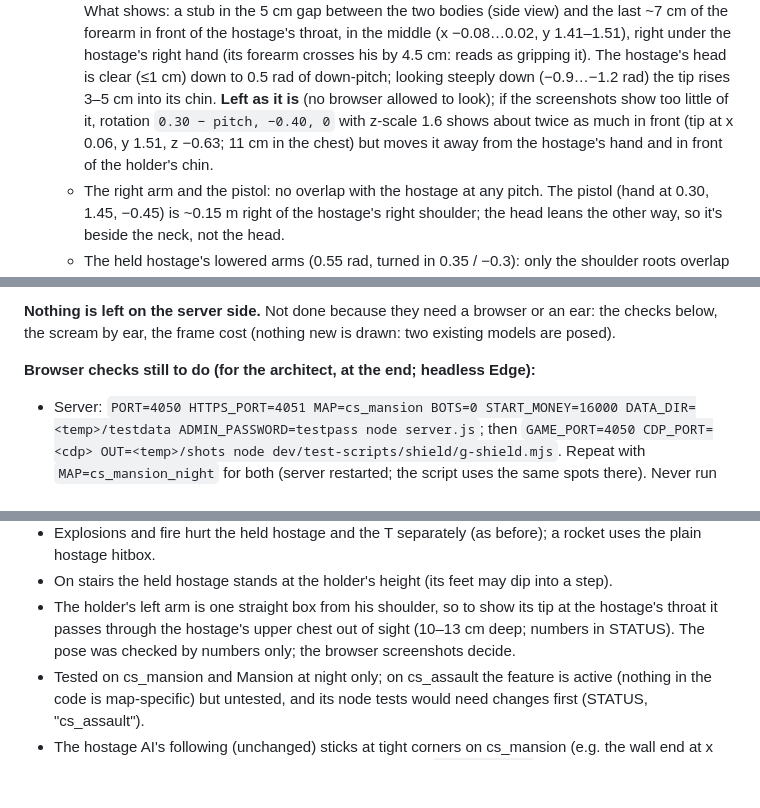
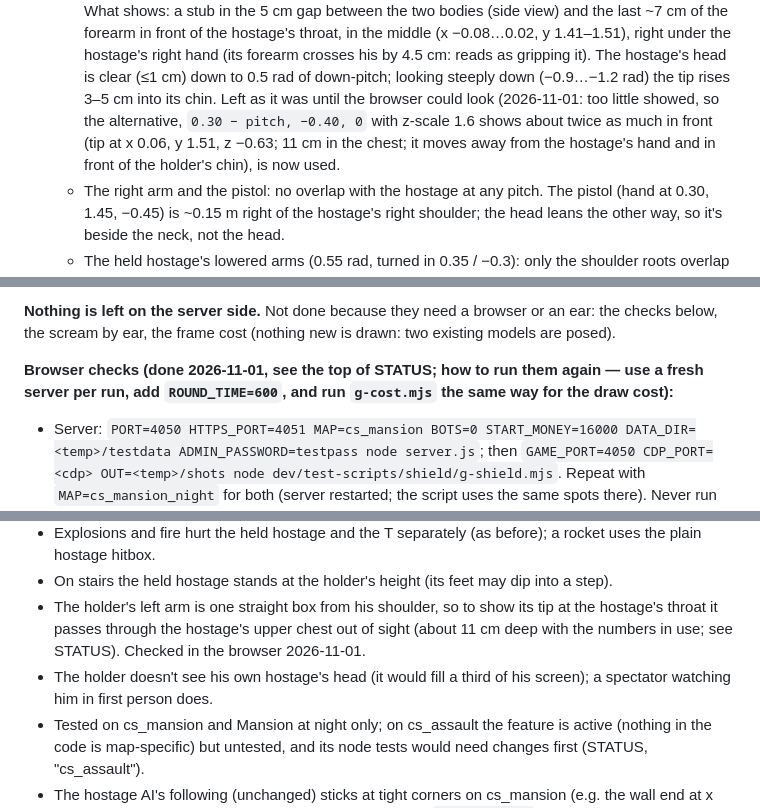
Before and after one commit to ismayilov449/counter-office, a Markdown page: docs/features/shield.md, 3 parts joined by grey strips. GitHub-like rendering; blank space fills up the shorter version.

Commit message:
Human shield: STATUS after the browser tests on both Mansion maps (all pass), the two fixes, the draw cost against main, what's left.
Co-Authored-By: Claude Opus 5.5 <noreply@anthropic.com>

```diff
--- a/docs/features/shield.md
+++ b/docs/features/shield.md
@@ -57,9 +101,9 @@ decision, 2026-10-31: no effort on de_dust2, cs_assault or de_inferno; see "cs_a
     and the last ~7 cm of the forearm in front of the hostage's throat, in the middle (x −0.08…0.02, y 1.41–1.51),
     right under the hostage's right hand (its forearm crosses his by 4.5 cm: reads as gripping it). The hostage's
     head is clear (≤1 cm) down to 0.5 rad of down-pitch; looking steeply down (−0.9…−1.2 rad) the tip rises 3–5 cm
-    into its chin. **Left as it is** (no browser allowed to look); if the screenshots show too little of it, rotation
+    into its chin. Left as it was until the browser could look (2026-11-01: too little showed, so the alternative,
     `0.30 − pitch, −0.40, 0` with z-scale 1.6 shows about twice as much in front (tip at x 0.06, y 1.51, z −0.63;
-    11 cm in the chest) but moves it away from the hostage's hand and in front of the holder's chin.
+    11 cm in the chest; it moves away from the hostage's hand and in front of the holder's chin), is now used.
   - The right arm and the pistol: no overlap with the hostage at any pitch. The pistol (hand at 0.30, 1.45, −0.45) is
     ~0.15 m right of the hostage's right shoulder; the head leans the other way, so it's beside the neck, not the head.
   - The held hostage's lowered arms (0.55 rad, turned in 0.35 / −0.3): only the shoulder roots overlap its own torso,
@@ -79,7 +123,8 @@ corner at (−6.25, −0.31, −14.98). Both test changes were reverted; `g-shie
 **Nothing is left on the server side.** Not done because they need a browser or an ear: the checks below, the
 scream by ear, the frame cost (nothing new is drawn: two existing models are posed).
 
-**Browser checks still to do (for the architect, at the end; headless Edge):**
+**Browser checks (done 2026-11-01, see the top of STATUS; how to run them again — use a fresh server per run, add
+`ROUND_TIME=600`, and run `g-cost.mjs` the same way for the draw cost):**
 - Server: `PORT=4050 HTTPS_PORT=4051 MAP=cs_mansion BOTS=0 START_MONEY=16000 DATA_DIR=<temp>/testdata
   ADMIN_PASSWORD=testpass node server.js`; then `GAME_PORT=4050 CDP_PORT=<cdp> OUT=<temp>/shots node
   dev/test-scripts/shield/g-shield.mjs`. Repeat with `MAP=cs_mansion_night` for both (server restarted; the script
@@ -169,8 +214,10 @@ a downed mate unless a free hostage is within 1.6 m (then E grabs it); put it be
 - Explosions and fire hurt the held hostage and the T separately (as before); a rocket uses the plain hostage hitbox.
 - On stairs the held hostage stands at the holder's height (its feet may dip into a step).
 - The holder's left arm is one straight box from his shoulder, so to show its tip at the hostage's throat it passes
-  through the hostage's upper chest out of sight (10–13 cm deep; numbers in STATUS). The pose was checked by numbers
-  only; the browser screenshots decide.
+  through the hostage's upper chest out of sight (about 11 cm deep with the numbers in use; see STATUS). Checked in the
+  browser 2026-11-01.
+- The holder doesn't see his own hostage's head (it would fill a third of his screen); a spectator watching him in
+  first person does.
 - Tested on cs_mansion and Mansion at night only; on cs_assault the feature is active (nothing in the code is
   map-specific) but untested, and its node tests would need changes first (STATUS, "cs_assault").
 - The hostage AI's following (unchanged) sticks at tight corners on cs_mansion (e.g. the wall end at x −13.3, z 7.9,
```
Also changed, not shown: other parts of docs/features/shield.md (+46 -2 lines).
